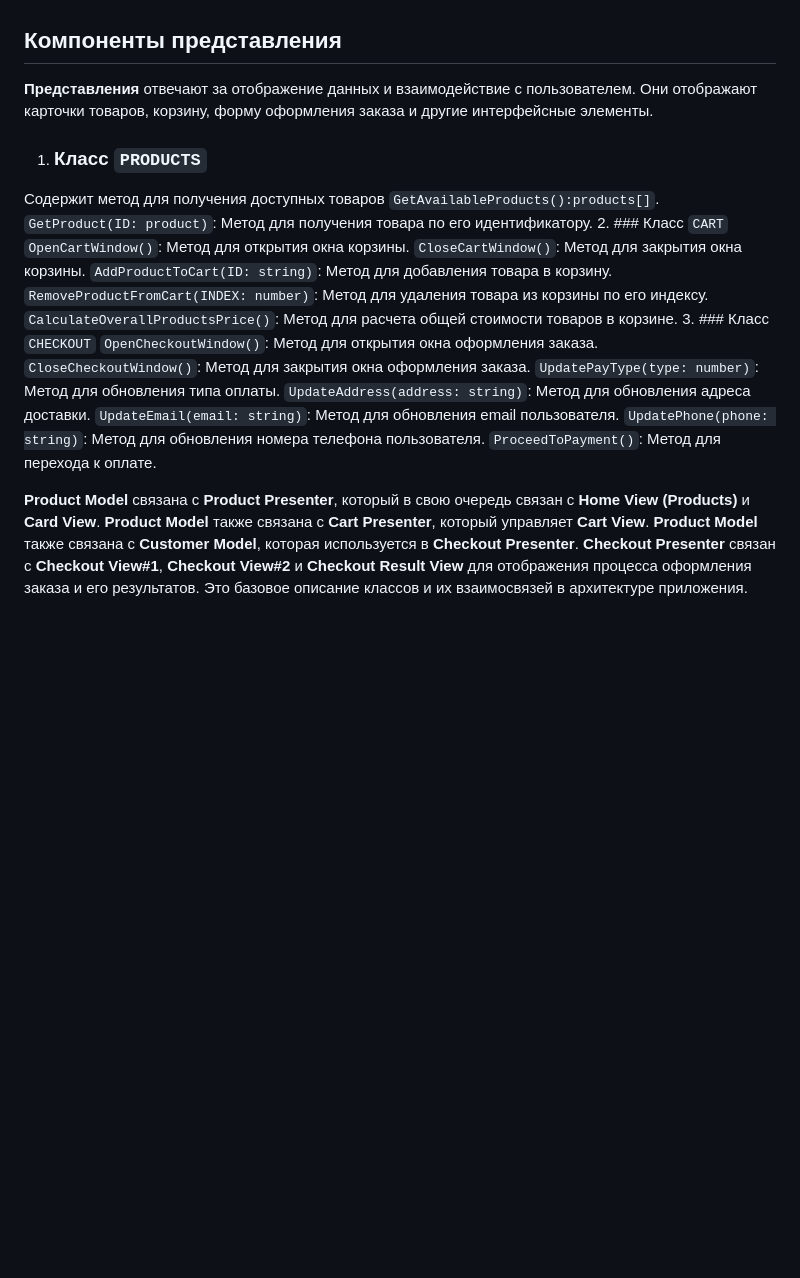
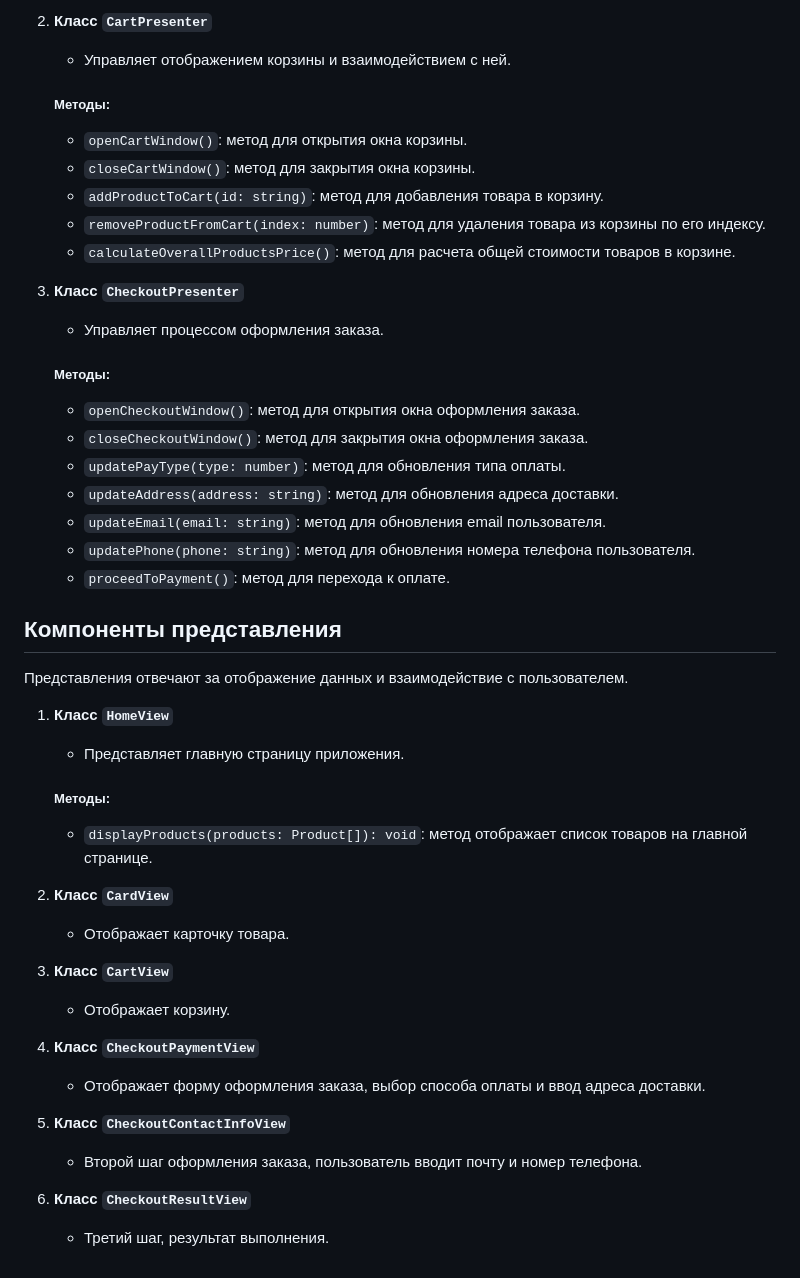
Before and after one commit to khuranidara/web-larek-frontend, a Markdown page: README.md, the part around the change printed below. Rendered like a GitHub page; blank space fills up the shorter version.

```diff
--- a/README.md
+++ b/README.md
@@ -55,15 +84,43 @@ yarn build
+2. **Класс `CartPresenter`**
+   - Управляет отображением корзины и взаимодействием с ней.
+   ##### Методы:
+   - `openCartWindow()`: метод для открытия окна корзины.
+   - `closeCartWindow()`: метод для закрытия окна корзины.
+   - `addProductToCart(id: string)`: метод для добавления товара в корзину.
+   - `removeProductFromCart(index: number)`: метод для удаления товара из корзины по его индексу.
+   - `calculateOverallProductsPrice()`: метод для расчета общей стоимости товаров в корзине.
+
+3. **Класс `CheckoutPresenter`**
+   - Управляет процессом оформления заказа.
+   ##### Методы:
+   - `openCheckoutWindow()`: метод для открытия окна оформления заказа.
+   - `closeCheckoutWindow()`: метод для закрытия окна оформления заказа.
+   - `updatePayType(type: number)`: метод для обновления типа оплаты.
+   - `updateAddress(address: string)`: метод для обновления адреса доставки.
+   - `updateEmail(email: string)`: метод для обновления email пользователя.
+   - `updatePhone(phone: string)`: метод для обновления номера телефона пользователя.
+   - `proceedToPayment()`: метод для перехода к оплате.
+
 ## Компоненты представления
-**Представления** отвечают за отображение данных и взаимодействие с пользователем. Они отображают карточки товаров, корзину, форму оформления заказа и другие интерфейсные элементы.
-1. ### Класс `PRODUCTS`
-Содержит метод для получения доступных товаров `GetAvailableProducts():products[]`. `GetProduct(ID: product)`: Метод для получения товара по его идентификатору.
-2. ### Класс `CART`
-`OpenCartWindow()`: Метод для открытия окна корзины. `CloseCartWindow()`: Метод для закрытия окна корзины. `AddProductToCart(ID: string)`: Метод для добавления товара в корзину.
-`RemoveProductFromCart(INDEX: number)`: Метод для удаления товара из корзины по его индексу. `CalculateOverallProductsPrice()`: Метод для расчета общей стоимости товаров в корзине.
-3. ### Класс `CHECKOUT`
-`OpenCheckoutWindow()`: Метод для открытия окна оформления заказа. `CloseCheckoutWindow()`: Метод для закрытия окна оформления заказа. `UpdatePayType(type: number)`: Метод для обновления типа оплаты.
-`UpdateAddress(address: string)`: Метод для обновления адреса доставки. `UpdateEmail(email: string)`: Метод для обновления email пользователя. `UpdatePhone(phone: string)`: Метод для обновления номера телефона пользователя.
-`ProceedToPayment()`: Метод для перехода к оплате.
 
-**Product Model** связана с **Product Presenter**, который в свою очередь связан с **Home View (Products)** и **Card View**. **Product Model** также связана с **Cart Presenter**, который управляет **Cart View**.
-**Product Model** также связана с **Customer Model**, которая используется в **Checkout Presenter**. **Checkout Presenter** связан с **Checkout View#1**, **Checkout View#2** и **Checkout Result View** для отображения процесса оформления заказа и его результатов.
-Это базовое описание классов и их взаимосвязей в архитектуре приложения.
+Представления отвечают за отображение данных и взаимодействие с пользователем.
+
+1. **Класс `HomeView`**
+   - Представляет главную страницу приложения.
+   ##### Методы:
+   - `displayProducts(products: Product[]): void`: метод отображает список товаров на главной странице.
+
+2. **Класс `CardView`**
+   - Отображает карточку товара.
+
+3. **Класс `CartView`**
+   - Отображает корзину.
+
+4. **Класс `CheckoutPaymentView`**
+   - Отображает форму оформления заказа, выбор способа оплаты и ввод адреса доставки.
+
+5. **Класс `CheckoutContactInfoView`**
+   - Второй шаг оформления заказа, пользователь вводит почту и номер телефона.
+
+6. **Класс `CheckoutResultView`**
+   - Третий шаг, результат выполнения.
```
Also changed, not shown: other parts of README.md (+41 -12 lines), UML_scheme.png.
